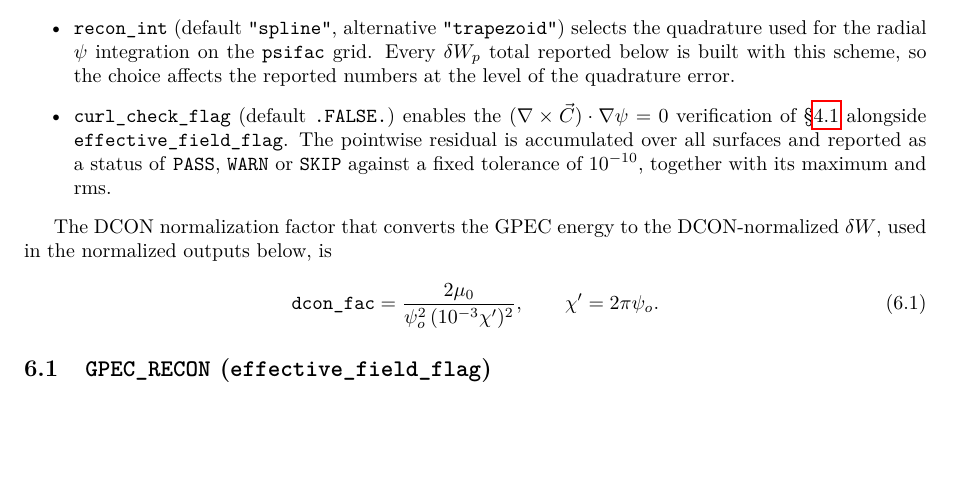
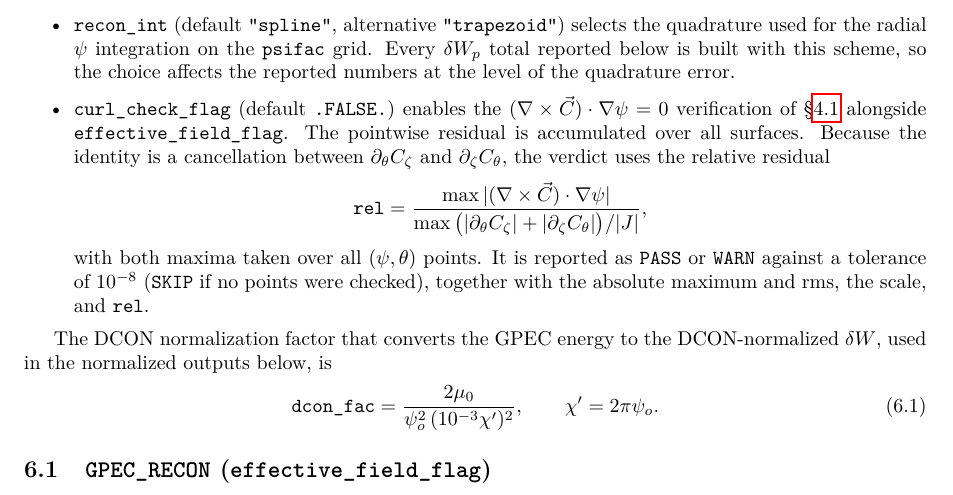
Before and after one commit to PrincetonUniversity/GPEC, a LaTeX document (docs/tex/recon/main.tex): part of page 20 of 30, cut so that both start at the same text, the shorter picture padded with empty space. Compiled offline with pdfLaTeX.

Commit message:
GPEC - recon: judge curl check on residual relative to the cancelling terms

```diff
--- a/docs/tex/recon/main.tex
+++ b/docs/tex/recon/main.tex
@@ -2228,9 +2228,17 @@ diagnostics run:
 \item \texttt{curl\_check\_flag} (default \texttt{.FALSE.}) enables the
   $(\nabla\times\vec C)\cdot\nabla\psi=0$ verification of
   \S\ref{par:cveri} alongside \texttt{effective\_field\_flag}.  The pointwise
-  residual is accumulated over all surfaces and reported as a status
-  of \texttt{PASS}, \texttt{WARN} or \texttt{SKIP} against a fixed
-  tolerance of $10^{-10}$, together with its maximum and rms.
+  residual is accumulated over all surfaces.  Because the identity is
+  a cancellation between $\partial_\theta C_\zeta$ and
+  $\partial_\zeta C_\theta$, the verdict uses the relative residual
+  \begin{equation*}
+  \texttt{rel}=\frac{\max|(\nabla\times\vec C)\cdot\nabla\psi|}
+  {\max\big(|\partial_\theta C_\zeta|+|\partial_\zeta C_\theta|\big)/|J|},
+  \end{equation*}
+  with both maxima taken over all $(\psi,\theta)$ points.  It is
+  reported as \texttt{PASS} or \texttt{WARN} against a tolerance of
+  $10^{-8}$ (\texttt{SKIP} if no points were checked), together with
+  the absolute maximum and rms, the scale, and \texttt{rel}.
 \end{itemize}
 
 The DCON normalization factor that converts the GPEC energy to the
```
Also changed, not shown: 2 other files.
